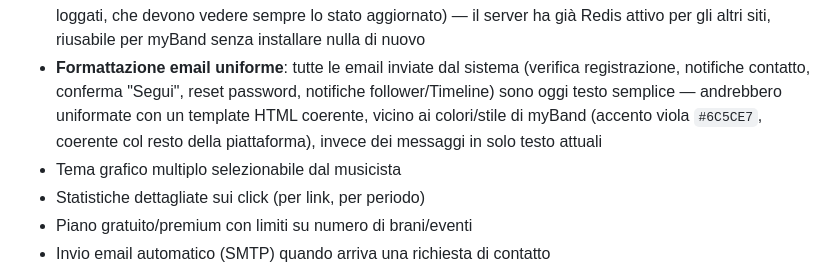
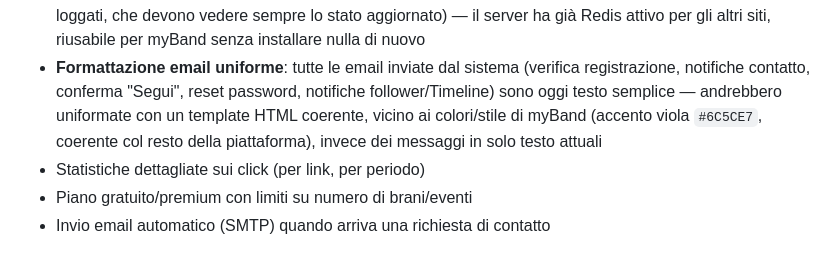
Before and after one commit to posillipo/myband, a Markdown page: README.md, the part around the change. GitHub-like rendering.

Commit message:
Rimuovo dal cantiere il tema grafico multiplo, ormai realizzato (Colorful/Rock/Wave/Wave Chiaro/Wave Neon)

```diff
--- a/README.md
+++ b/README.md
@@ -148,7 +148,6 @@ docker compose exec db mysqldump -u root -p myband > backup_$(date +%F).sql
   testo semplice — andrebbero uniformate con un template HTML coerente, vicino ai colori/stile
   di myBand (accento viola `#6C5CE7`, coerente col resto della piattaforma), invece dei
   messaggi in solo testo attuali
-- Tema grafico multiplo selezionabile dal musicista
 - Statistiche dettagliate sui click (per link, per periodo)
 - Piano gratuito/premium con limiti su numero di brani/eventi
 - Invio email automatico (SMTP) quando arriva una richiesta di contatto
```
